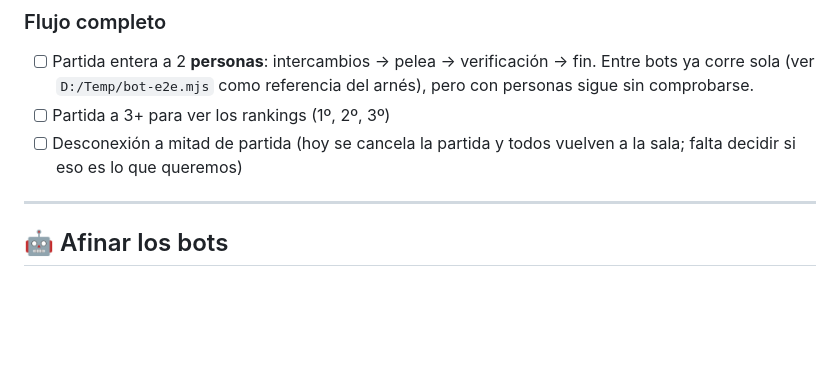
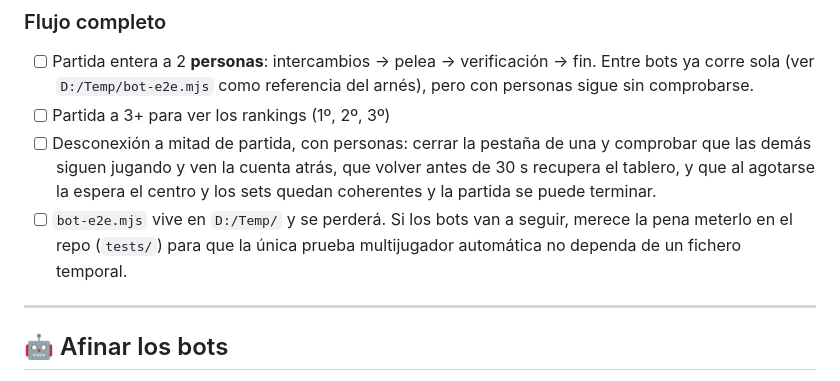
Before and after one commit to ZBishopM/piles-game, a Markdown page: TODO.md, the part around the change. Rendered like a GitHub page; blank space fills up the shorter version.

Commit message:
Bring TODO.md in line with what the code now does
The disconnection item still described the old behaviour ("today the match is
cancelled and everyone returns to the lobby; we need to decide whether that's
what we want"). That was decided and built, so it now reads as what is left to
check with real people rather than a question already answered.

Adds the bot difficulty table as a tuning reference, with the warning that the
bot loop runs two clocks on purpose — the 300 ms conflict window cannot be
caught at `think` speed, and a single clock meant two hard bots played whole
matches without fighting once.

Also notes that bot-e2e.mjs currently lives in a temp directory. It is the only
automated multiplayer test this game has; if bots stay, it belongs in the repo.

Co-Authored-By: Claude Opus 5 <noreply@anthropic.com>
Claude-Session: https://claude.ai/code/session_01HsA6yaKeYb28bMxxRBYVUQ

```diff
--- a/TODO.md
+++ b/TODO.md
@@ -25,8 +25,13 @@ los problemas de sincronización.
       fin. Entre bots ya corre sola (ver `D:/Temp/bot-e2e.mjs` como referencia
       del arnés), pero con personas sigue sin comprobarse.
 - [ ] Partida a 3+ para ver los rankings (1º, 2º, 3º)
-- [ ] Desconexión a mitad de partida (hoy se cancela la partida y todos
-      vuelven a la sala; falta decidir si eso es lo que queremos)
+- [ ] Desconexión a mitad de partida, con personas: cerrar la pestaña de una y
+      comprobar que las demás siguen jugando y ven la cuenta atrás, que volver
+      antes de 30 s recupera el tablero, y que al agotarse la espera el centro y
+      los sets quedan coherentes y la partida se puede terminar.
+- [ ] `bot-e2e.mjs` vive en `D:/Temp/` y se perderá. Si los bots van a
+      seguir, merece la pena meterlo en el repo (`tests/`) para que la única
+      prueba multijugador automática no dependa de un fichero temporal.
 
 ---
 
```
